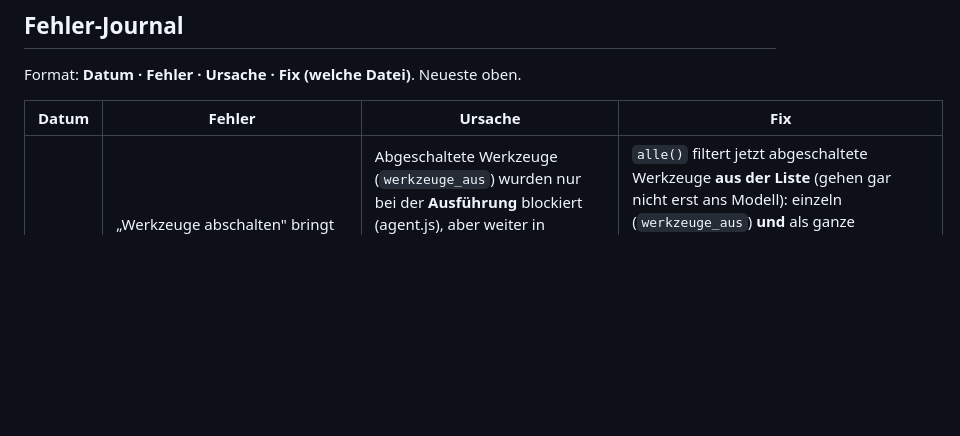
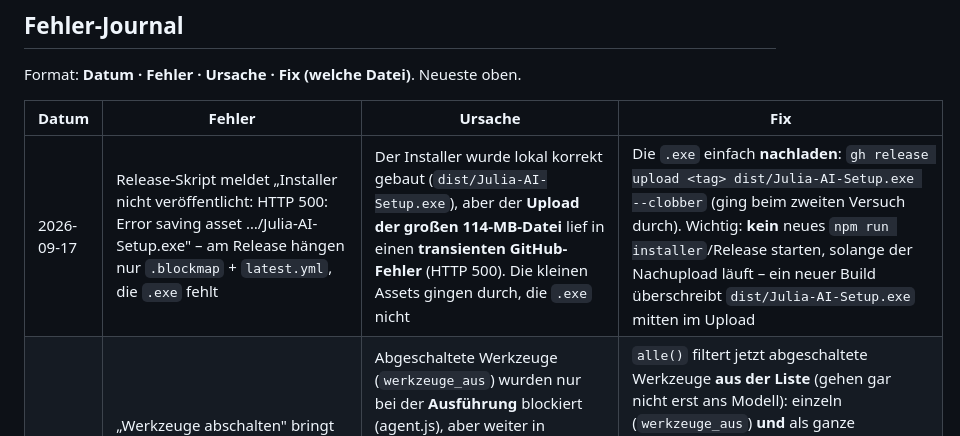
Before and after one commit to MoinMornhart/julia-ai, a Markdown page: CLAUDE.md, the part around the change. Drawn GitHub-style; blank space fills up the shorter version.

Commit message:
Fehler-Journal: transienter GitHub-500 beim Installer-Upload -> .exe per --clobber nachladen
Co-Authored-By: Claude Opus 4.8 <noreply@anthropic.com>

```diff
--- a/CLAUDE.md
+++ b/CLAUDE.md
@@ -61,6 +61,7 @@ Format: **Datum · Fehler · Ursache · Fix (welche Datei)**. Neueste oben.
 
 | Datum | Fehler | Ursache | Fix |
 |---|---|---|---|
+| 2026-09-17 | Release-Skript meldet „Installer nicht veröffentlicht: HTTP 500: Error saving asset …/Julia-AI-Setup.exe" – am Release hängen nur `.blockmap` + `latest.yml`, die `.exe` fehlt | Der Installer wurde lokal korrekt gebaut (`dist/Julia-AI-Setup.exe`), aber der **Upload der großen 114-MB-Datei** lief in einen **transienten GitHub-Fehler** (HTTP 500). Die kleinen Assets gingen durch, die `.exe` nicht | Die `.exe` einfach **nachladen**: `gh release upload <tag> dist/Julia-AI-Setup.exe --clobber` (ging beim zweiten Versuch durch). Wichtig: **kein** neues `npm run installer`/Release starten, solange der Nachupload läuft – ein neuer Build überschreibt `dist/Julia-AI-Setup.exe` mitten im Upload |
 | 2026-09-17 | „Werkzeuge abschalten" bringt kein Tempo/Tokenersparnis; KI antwortet zu langsam, zu viele Tools (Issue #75/#76) | Abgeschaltete Werkzeuge (`werkzeuge_aus`) wurden nur bei der **Ausführung** blockiert (agent.js), aber weiter in `definitionen()`/`alle()` **ans Modell mitgeschickt** – die Beschreibungen kosteten also weiter Tokens/Zeit. „Ausschalten" hatte damit keinen spürbaren Effekt | `alle()` filtert jetzt abgeschaltete Werkzeuge **aus der Liste** (gehen gar nicht erst ans Modell): einzeln (`werkzeuge_aus`) **und** als ganze Kategorien (`kategorien_aus`, neue Bulk-Abschaltung mit UI). Kern-Werkzeuge ohne Kategorie bleiben immer an. Zusätzlich Standard-Denkaufwand `high`→`medium` (v5.0.1). Mit Tests – [src/main/werkzeuge.js](src/main/werkzeuge.js) `alle`/`KATEGORIEN` |
 | 2026-09-17 | Android-APK-CI „baut mal, mal nicht" (Issue #6) | `julia-android` hatte **keine Lockdatei**; die CI nutzte `npm install`, das bei jedem Lauf die Abhängigkeiten **frisch auflöst** – ein neueres Transitiv-Paket (Expo/React-Native-Baum) konnte den Build sporadisch brechen, obwohl sich am Code nichts änderte | `package-lock.json` erzeugt (`npm install --package-lock-only`, in sync mit `package.json`) und **festgeschrieben**; CI von `npm install` auf **`npm ci`** umgestellt → exakt die gelockten Versionen, reproduzierbare Builds. Grüner Stand als Basis gelockt (frischer Build war grün) – [.github/workflows/android-apk.yml](.github/workflows/android-apk.yml), [julia-android/package-lock.json](julia-android/package-lock.json) |
 | 2026-09-17 | Minecraft: bleibt beim selbst gesteuerten Vorlaufen an einem Hindernis hängen und springt endlos auf der Stelle (Issue #8) | Die Anti-Hänger-Hilfe gab bei Stillstand immer wieder nur einen Sprung-Impuls; kam die Figur trotzdem nicht weg, sprang sie ohne Ende gegen dasselbe Hindernis (Livelock), statt aufzuhören und neu zu planen | `haengerStatus` zählt jetzt aufeinanderfolgende Sprünge am selben Ort (`sp` im Anker) und meldet nach `maxSpruenge` (Standard 4) `aufgeben`; `_antiHaenger` stoppt daraufhin beim Selbst-Laufen (nicht bei aktiver Wegfindung) das Vorwärtsdrücken, sodass der nächste Schritt einen neuen Weg sucht. Mit Tests (Eskalation + Zähler-Reset bei Vorankommen) – [src/main/minecraft.js](src/main/minecraft.js) `haengerStatus`/`_antiHaenger` |
```
